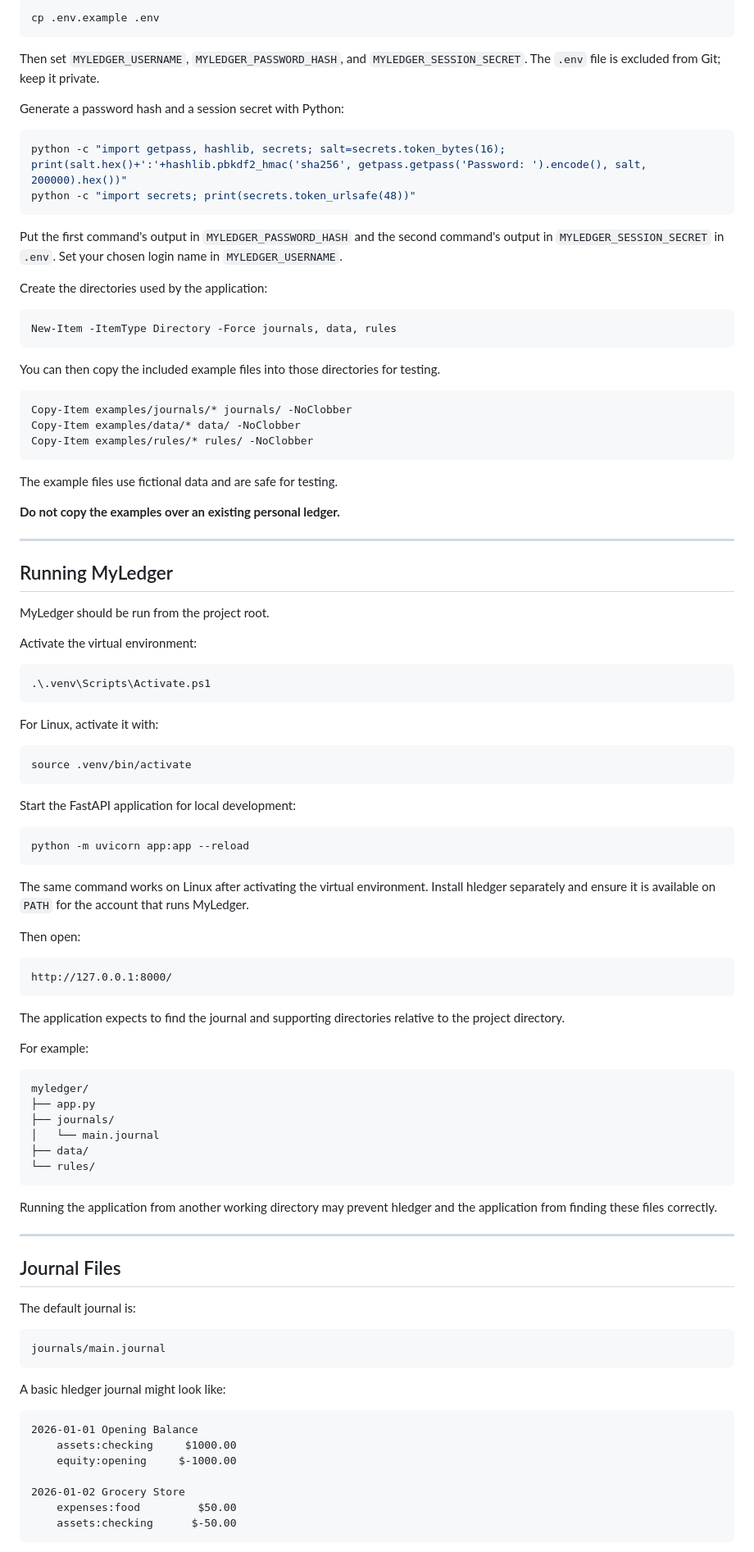
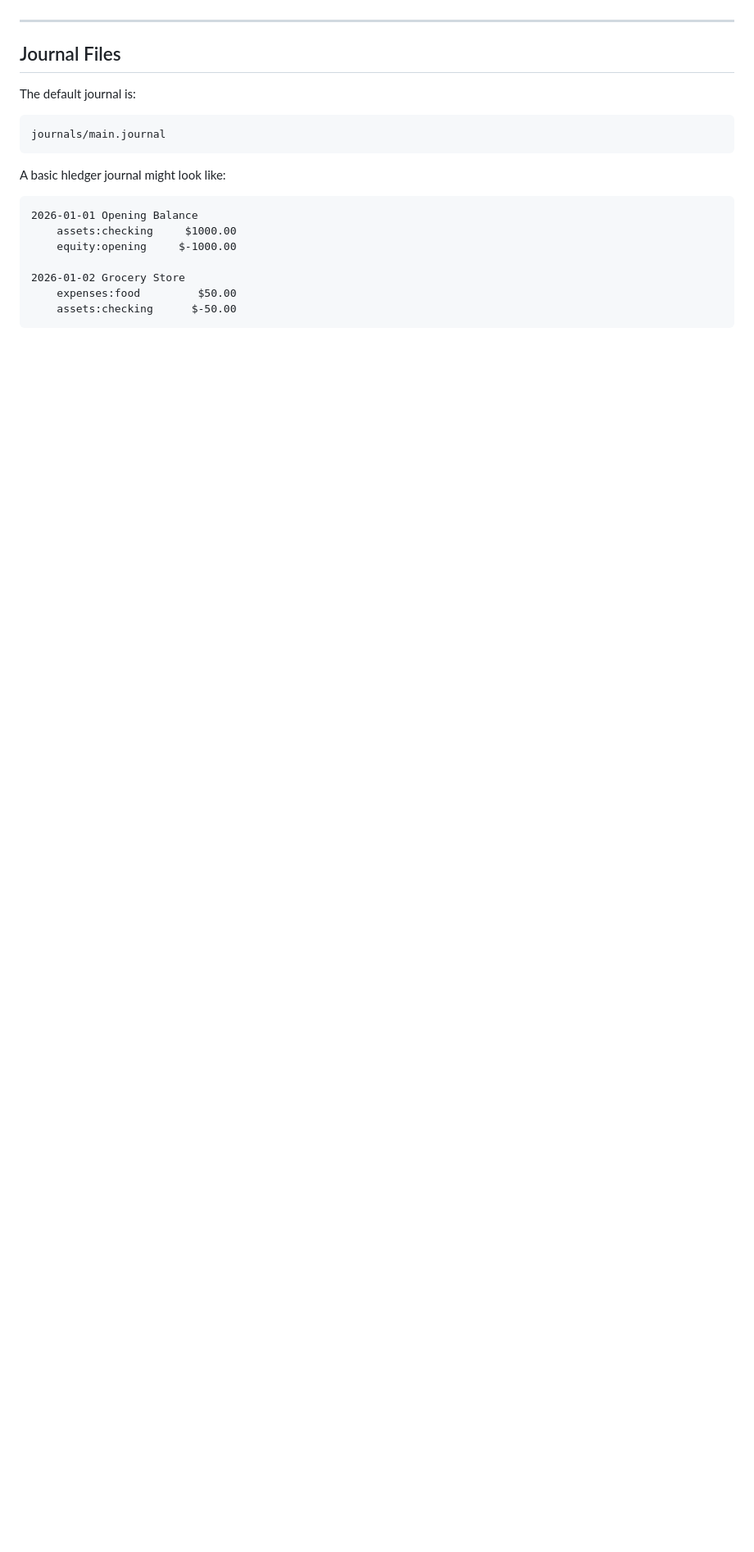
Before and after one commit to justbennett/myledger, a Markdown page: README.md, the part around one of its changes. Shown at 82% size. Drawn GitHub-style; blank space fills up the shorter version.

Commit message:
moved development info from readme to its own file

````diff
--- a/README.md
+++ b/README.md
@@ -228,82 +99,3 @@ Copy-Item .env.example .env
-```bash
-cp .env.example .env
-```
-
-Then set `MYLEDGER_USERNAME`, `MYLEDGER_PASSWORD_HASH`, and `MYLEDGER_SESSION_SECRET`. The `.env` file is excluded from Git; keep it private.
-
-Generate a password hash and a session secret with Python:
-
-```powershell
-python -c "import getpass, hashlib, secrets; salt=secrets.token_bytes(16); print(salt.hex()+':'+hashlib.pbkdf2_hmac('sha256', getpass.getpass('Password: ').encode(), salt, 200000).hex())"
-python -c "import secrets; print(secrets.token_urlsafe(48))"
-```
-
-Put the first command's output in `MYLEDGER_PASSWORD_HASH` and the second command's output in `MYLEDGER_SESSION_SECRET` in `.env`. Set your chosen login name in `MYLEDGER_USERNAME`.
-
-Create the directories used by the application:
-
-```powershell
-New-Item -ItemType Directory -Force journals, data, rules
-```
-
-You can then copy the included example files into those directories for testing.
-
-```powershell
-Copy-Item examples/journals/* journals/ -NoClobber
-Copy-Item examples/data/* data/ -NoClobber
-Copy-Item examples/rules/* rules/ -NoClobber
-```
-
-The example files use fictional data and are safe for testing.
-
-**Do not copy the examples over an existing personal ledger.**
-
----
-
-## Running MyLedger
-
-MyLedger should be run from the project root.
-
-Activate the virtual environment:
-
-```powershell
-.\.venv\Scripts\Activate.ps1
-```
-
-For Linux, activate it with:
-
-```bash
-source .venv/bin/activate
-```
-
-Start the FastAPI application for local development:
-
-```powershell
-python -m uvicorn app:app --reload
-```
-
-The same command works on Linux after activating the virtual environment. Install hledger separately and ensure it is available on `PATH` for the account that runs MyLedger.
-
-Then open:
-
-```text
-http://127.0.0.1:8000/
-```
-
-The application expects to find the journal and supporting directories relative to the project directory.
-
-For example:
-
-```text
-myledger/
-├── app.py
-├── journals/
-│   └── main.journal
-├── data/
-└── rules/
-```
-
-Running the application from another working directory may prevent hledger and the application from finding these files correctly.
 
 ---
 
````
Also changed, not shown: other parts of README.md (+4 -165 lines).
